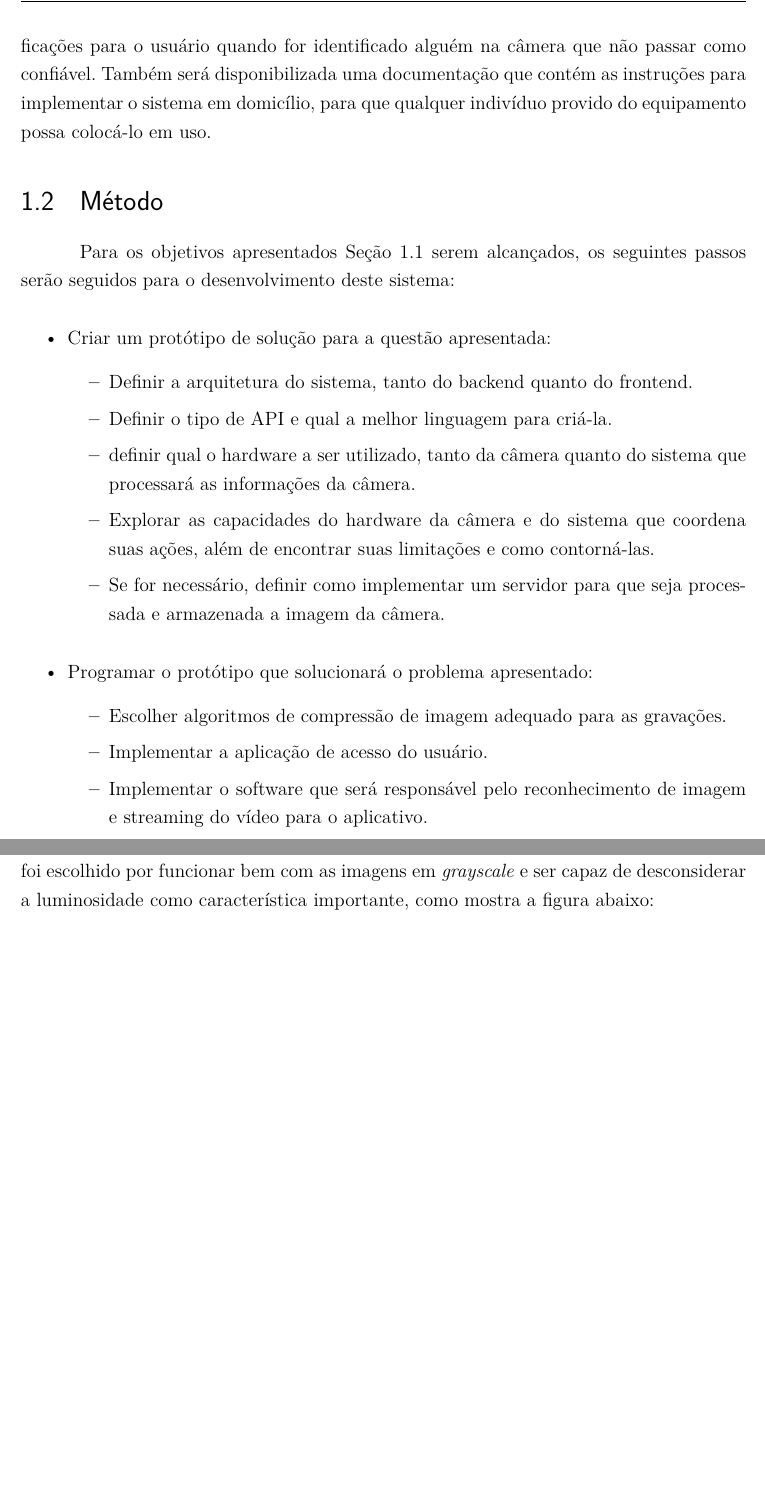
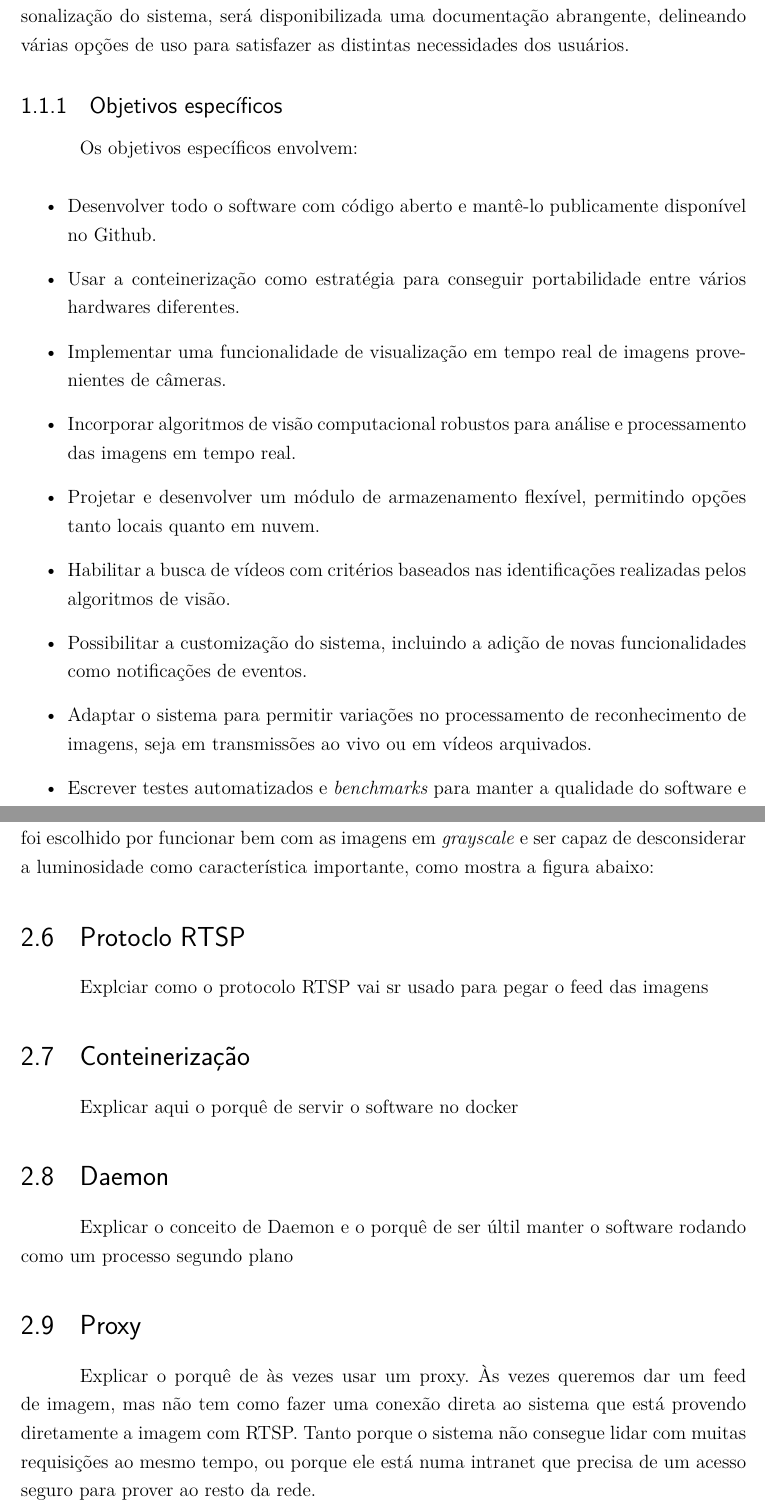
Before and after one commit to pedrohba1/SSCS, a LaTeX thesis (latex/main.tex): two parts of pages 10 and 14 of 25 before the commit and two parts of pages 11 and 15 of 27 after it, joined at a grey line, cut at the place of the change, the shorter picture padded with empty space. Compiled offline with pdfLaTeX.

Commit message:
feat: objetivos específicos, fundamentação teórica

```diff
--- a/latex/main.tex
+++ b/latex/main.tex
@@ -230,5 +224,0 @@ imagem da câmera em tempo real, adicionar rostos de pessoas que sejam tidos
-como confiáveis e não passíveis de alarme, enviar notificações para o usuário
-quando for identificado alguém na câmera que não passar como confiável. Também
-será disponibilizada uma documentação que contém as instruções para implementar
-o sistema em domicílio, para que qualquer indivíduo provido do equipamento
-possa colocá-lo em uso.
@@ -235,32 +235,55 @@ possa colocá-lo em uso.
+pode ocorrer tanto em transmissões ao vivo quanto em vídeos arquivados. Para
+facilitar a implementação e personalização do sistema, será disponibilizada uma
+documentação abrangente, delineando várias opções de uso para satisfazer as
+distintas necessidades dos usuários.
 
-\section{Método}
+\subsection{Objetivos específicos}
 
-Para os objetivos apresentados Seção 1.1 serem alcançados, os seguintes passos
-serão seguidos para o desenvolvimento deste sistema:
+Os objetivos específicos envolvem:
 
 \begin{itemize}
-	\item  Criar um protótipo de solução para a questão apresentada:
-	      \begin{itemize}
-		      \item Definir a arquitetura do sistema, tanto do backend quanto do frontend.
-		      \item Definir o tipo de API e qual a melhor linguagem para criá-la.
-		      \item definir qual o hardware a ser utilizado, tanto da câmera quanto do sistema que
-		            processará as informações da câmera.
-		      \item Explorar as capacidades do hardware da câmera e do sistema que coordena suas
-		            ações, além de encontrar suas limitações e como contorná-las.
-		      \item Se for necessário, definir como implementar um servidor para que seja
-		            processada e armazenada a imagem da câmera.
-	      \end{itemize}
+    \item Desenvolver todo o software com código aberto e mantê-lo publicamente disponível no Github.
+    \item Usar a conteinerização como estratégia para conseguir portabilidade entre vários hardwares diferentes.
+    \item Implementar uma funcionalidade de visualização em tempo real de imagens provenientes de câmeras.
+    \item Incorporar algoritmos de visão computacional robustos para análise e processamento das imagens em tempo real.
+    \item Projetar e desenvolver um módulo de armazenamento flexível, permitindo opções tanto locais quanto em nuvem.
+    \item Habilitar a busca de vídeos com critérios baseados nas identificações realizadas pelos algoritmos de visão.
+    \item Possibilitar a customização do sistema, incluindo a adição de novas funcionalidades como notificações de eventos.
+    \item Adaptar o sistema para permitir variações no processamento de reconhecimento de imagens, seja em transmissões ao vivo ou em vídeos arquivados.
+	\item Escrever testes automatizados e \textit{\foreignlanguage{english}{benchmarks}} para manter a qualidade do software e das soluções em um nível aceitável.
+	\item Produzir uma documentação detalhada e abrangente, facilitando a implementação, personalização e manutenção do sistema por parte dos usuários.
 \end{itemize}
 
-\begin{itemize}
-	\item  Programar o protótipo que solucionará o problema apresentado:
-	      \begin{itemize}
-		      \item Escolher algoritmos de compressão de imagem adequado para as gravações.
-		      \item Implementar a aplicação de acesso do usuário.
-		      \item Implementar o software que será responsável pelo reconhecimento de imagem e
-		            streaming do vídeo para o aplicativo.
-	      \end{itemize}
-\end{itemize}
+% TODO: removi isso daqui, pode ser que talvez eu use depois
+
+% \section{Método}
+
+% Para os objetivos apresentados Seção 1.1 serem alcançados, os seguintes passos
+% serão seguidos para o desenvolvimento deste sistema:
+
+% \begin{itemize}
+% 	\item  Criar um protótipo de solução para a questão apresentada:
+% 	      \begin{itemize}
+% 		      \item Definir a arquitetura do sistema, tanto do backend quanto do frontend.
+% 		      \item Definir o tipo de API e qual a melhor linguagem para criá-la.
+% 		      \item definir qual o hardware a ser utilizado, tanto da câmera quanto do sistema que
+% 		            processará as informações da câmera.
+% 		      \item Explorar as capacidades do hardware da câmera e do sistema que coordena suas
+% 		            ações, além de encontrar suas limitações e como contorná-las.
+% 		      \item Se for necessário, definir como implementar um servidor para que seja
+% 		            processada e armazenada a imagem da câmera.
+% 	      \end{itemize}
+% \end{itemize}
+
+% \begin{itemize}
+% 	\item  Programar o protótipo que solucionará o problema apresentado:
+% 	      \begin{itemize}
+% 		      \item Escolher algoritmos de compressão de imagem adequado para as gravações.
+% 		      \item Implementar a aplicação de acesso do usuário.
+% 		      \item Implementar o software que será responsável pelo reconhecimento de imagem e
+% 		            streaming do vídeo para o aplicativo.
+% 	      \end{itemize}
+% \end{itemize}
 
 \chapter{Fundamentação Teórica}
 
@@ -399,6 +426,30 @@ modelo que reconhecerá os rostos usando as imagens preparadas anteriormente. O
 LBPH foi escolhido por funcionar bem com as imagens em \emph{grayscale} e ser
 capaz de desconsiderar a luminosidade como característica importante, como
 mostra a figura abaixo:
+
+
+\section{Protoclo RTSP}
+
+Explciar como o protocolo RTSP vai sr usado para pegar o feed das imagens
+
+\section{Conteinerização}
+
+Explicar aqui o porquê de servir o software no docker
+
+\section{Daemon}
+
+Explicar o conceito de Daemon e o porquê de ser últil
+manter o software rodando como um processo segundo  plano
+
+\section{Proxy}
+
+Explicar o porquê de às vezes usar um proxy. Às vezes queremos
+dar um feed de imagem, mas não tem como fazer uma conexão direta
+ao sistema que está provendo diretamente a imagem com RTSP.
+Tanto porque o sistema não consegue lidar com muitas requisições
+ao mesmo tempo, ou porque ele está numa intranet que precisa de um
+acesso seguro para prover ao resto da rede.
+
 
 \begin{figure}[!ht]
 	\centering
```
Also changed, not shown: latex/main.pdf, latex/tempalte.pdf (deleted), latex/template.pdf (deleted), latex/template1.pdf (deleted), latex/main.tex (19 more changed lines).
